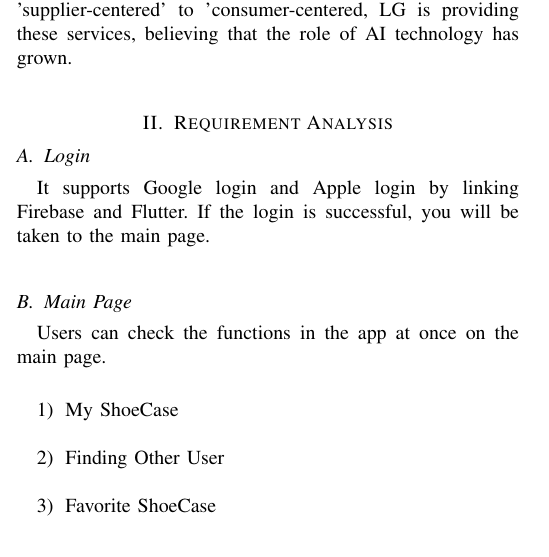
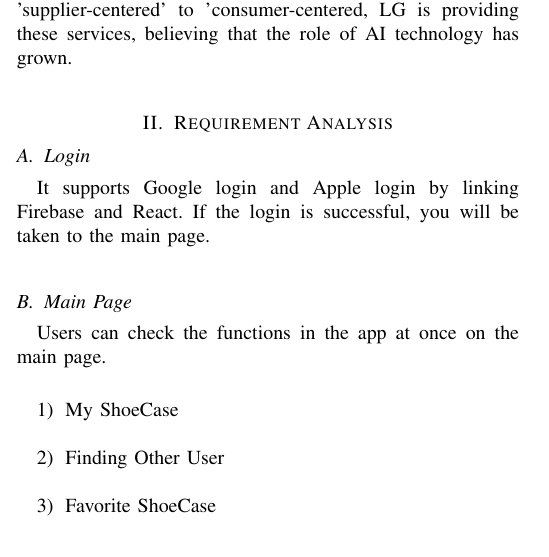
Before and after one commit to MetaKicks/Document, a LaTeX paper (MetaKicks.tex): part of one column of page 2 of 5, cut so that both start at the same text. Compiled offline with pdfLaTeX.

Commit message:
Requirement modify
flutter -> react

```diff
--- a/MetaKicks.tex
+++ b/MetaKicks.tex
@@ -98,7 +98,7 @@ So we make this service by paying attention to the value of the collection. It c
 \section{Requirement Analysis}
 
 \subsection{Login}
-It supports Google login and Apple login by linking Firebase and Flutter. If the login is successful, you will be taken to the main page.\\
+It supports Google login and Apple login by linking Firebase and React. If the login is successful, you will be taken to the main page.\\
 
 \subsection{Main Page}
 Users can check the functions in the app at once on the main page. \\
```
Also changed, not shown: MetaKicks.pdf, 1 other file.
